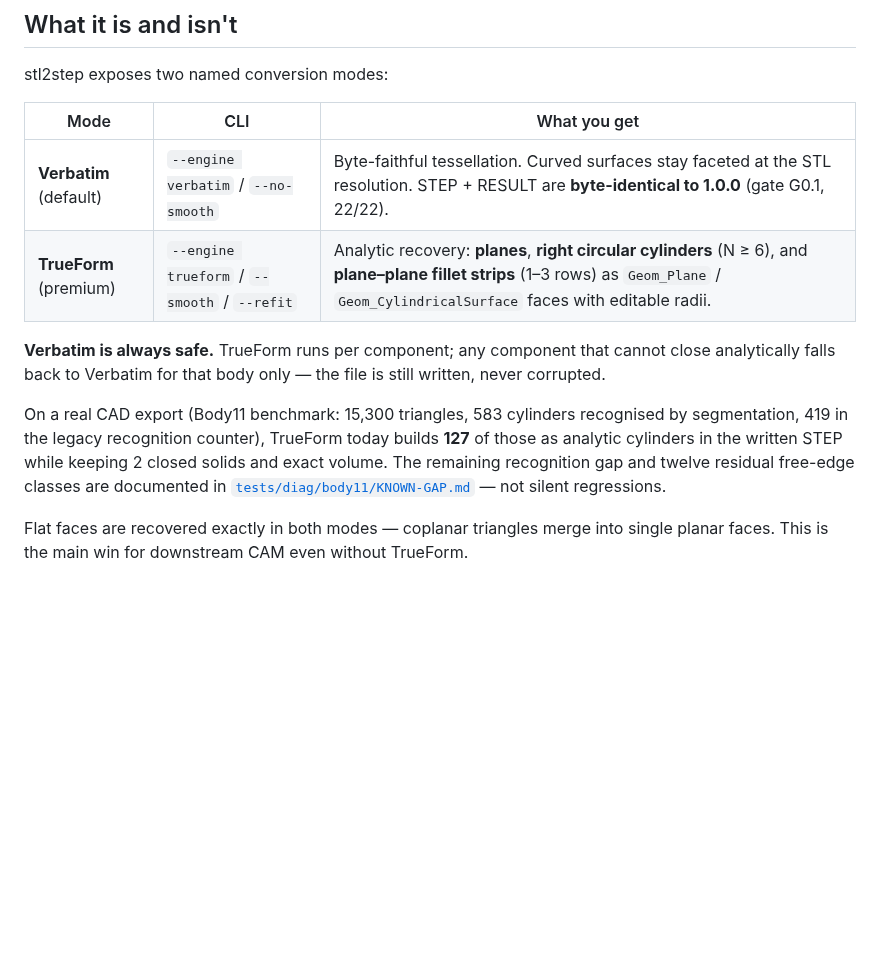
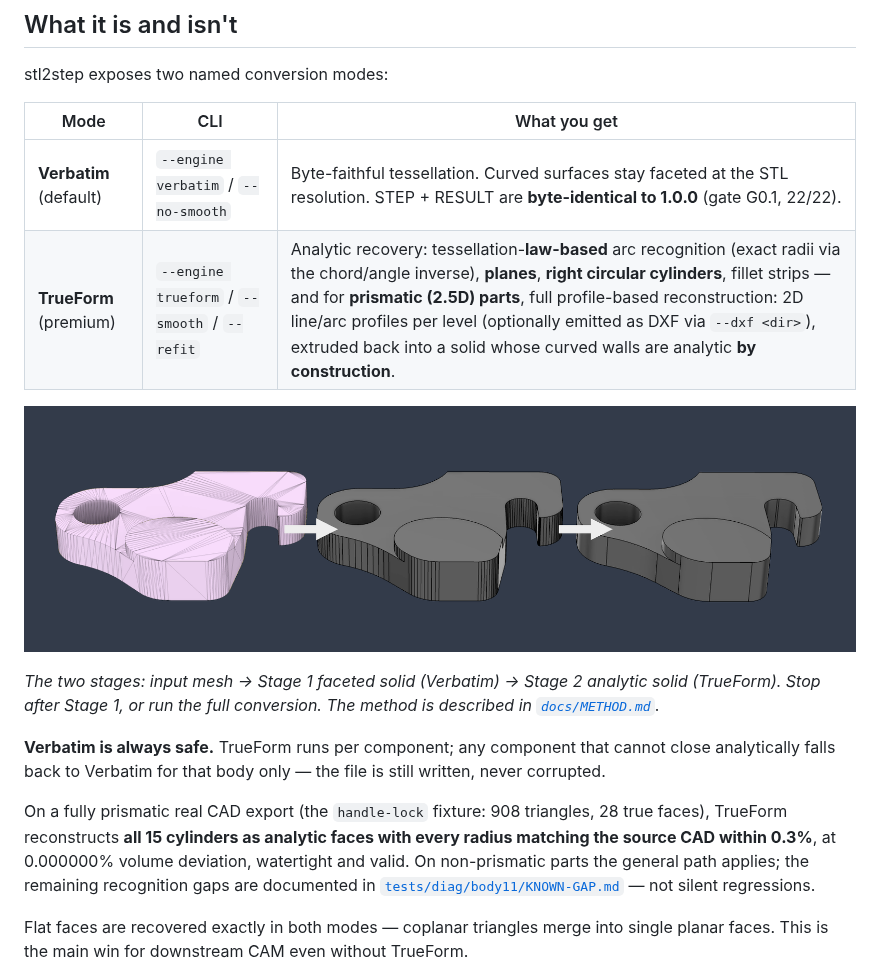
Before and after one commit to BlinkingSun/stl2step, a Markdown page: README.md, the part around the change. Rendered like a GitHub page; pictures changed too: docs/assets/conversion-stages.png (added); blank space fills up the shorter version.

```diff
--- a/README.md
+++ b/README.md
@@ -40,11 +40,17 @@ stl2step exposes two named conversion modes:
 | Mode | CLI | What you get |
 |---|---|---|
 | **Verbatim** (default) | `--engine verbatim` / `--no-smooth` | Byte-faithful tessellation. Curved surfaces stay faceted at the STL resolution. STEP + RESULT are **byte-identical to 1.0.0** (gate G0.1, 22/22). |
-| **TrueForm** (premium) | `--engine trueform` / `--smooth` / `--refit` | Analytic recovery: **planes**, **right circular cylinders** (N ≥ 6), and **plane–plane fillet strips** (1–3 rows) as `Geom_Plane` / `Geom_CylindricalSurface` faces with editable radii. |
+| **TrueForm** (premium) | `--engine trueform` / `--smooth` / `--refit` | Analytic recovery: tessellation-**law-based** arc recognition (exact radii via the chord/angle inverse), **planes**, **right circular cylinders**, fillet strips — and for **prismatic (2.5D) parts**, full profile-based reconstruction: 2D line/arc profiles per level (optionally emitted as DXF via `--dxf <dir>`), extruded back into a solid whose curved walls are analytic **by construction**. |
+
+![STL mesh to faceted solid to analytic solid](docs/assets/conversion-stages.png)
+
+*The two stages: input mesh → Stage 1 faceted solid (Verbatim) → Stage 2
+analytic solid (TrueForm). Stop after Stage 1, or run the full conversion.
+The method is described in [`docs/METHOD.md`](docs/METHOD.md).*
 
 **Verbatim is always safe.** TrueForm runs per component; any component that cannot close analytically falls back to Verbatim for that body only — the file is still written, never corrupted.
 
-On a real CAD export (Body11 benchmark: 15,300 triangles, 583 cylinders recognised by segmentation, 419 in the legacy recognition counter), TrueForm today builds **127** of those as analytic cylinders in the written STEP while keeping 2 closed solids and exact volume. The remaining recognition gap and twelve residual free-edge classes are documented in [`tests/diag/body11/KNOWN-GAP.md`](tests/diag/body11/KNOWN-GAP.md) — not silent regressions.
+On a fully prismatic real CAD export (the `handle-lock` fixture: 908 triangles, 28 true faces), TrueForm reconstructs **all 15 cylinders as analytic faces with every radius matching the source CAD within 0.3%**, at 0.000000% volume deviation, watertight and valid. On non-prismatic parts the general path applies; the remaining recognition gaps are documented in [`tests/diag/body11/KNOWN-GAP.md`](tests/diag/body11/KNOWN-GAP.md) — not silent regressions.
 
 Flat faces are recovered exactly in both modes — coplanar triangles merge into single planar faces. This is the main win for downstream CAM even without TrueForm.
 
```
Also changed, not shown: CHANGELOG.md (+30 -0 lines), docs/METHOD.md (added, +152 -0 lines).
